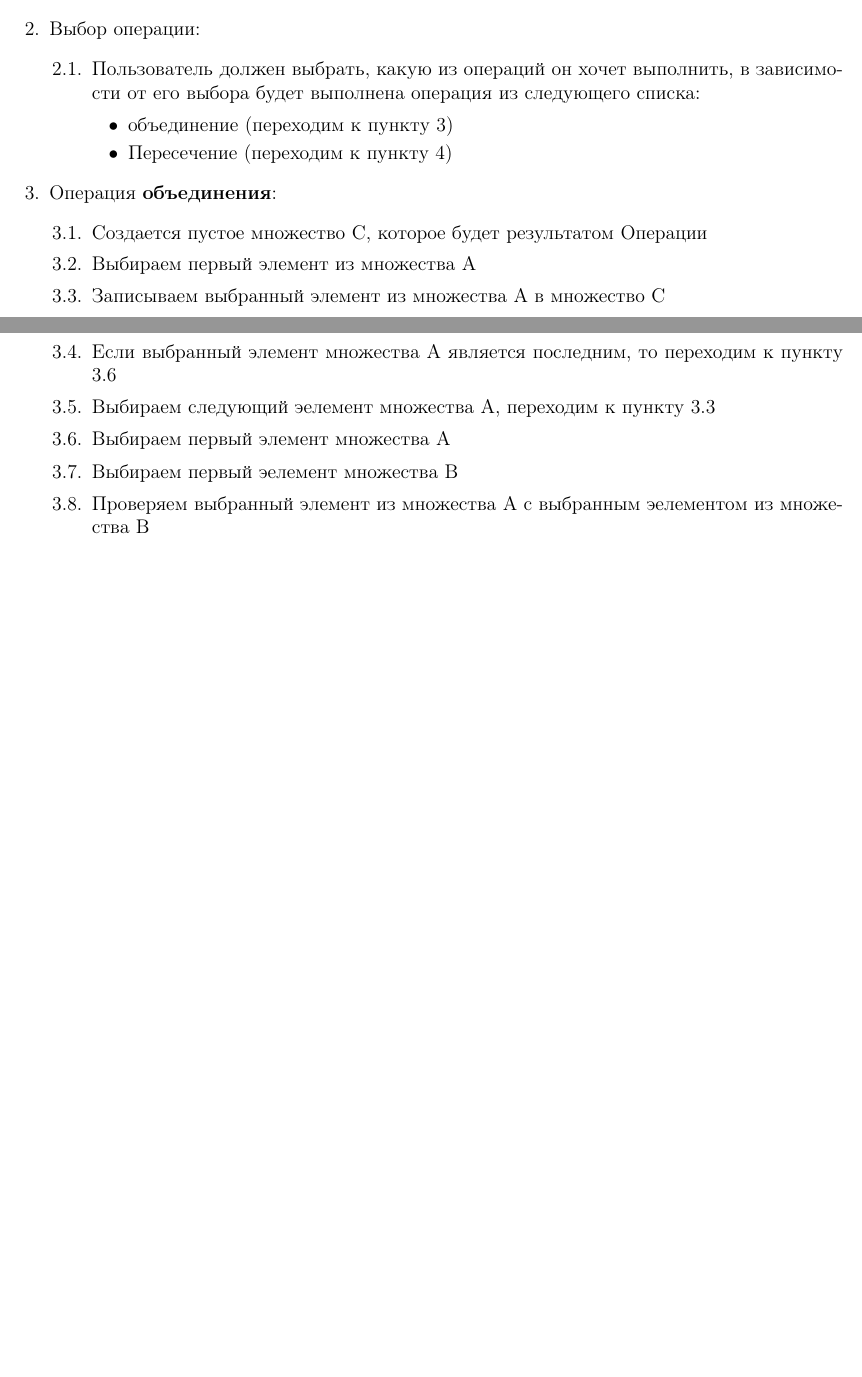
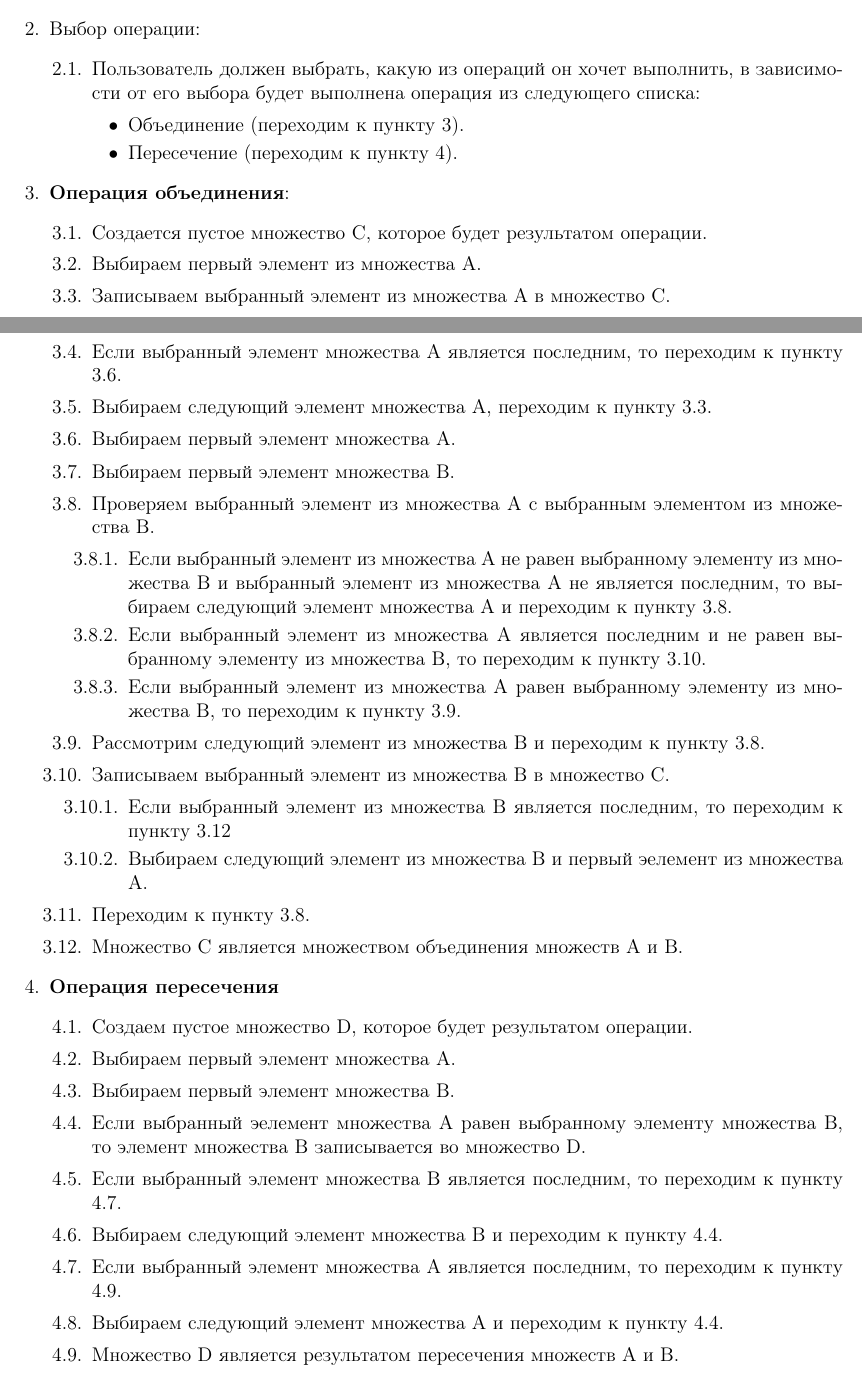
Before and after one commit to kitanoyoru/TMOIS-Labs, a LaTeX document (Lab1/TEX/main.tex): two parts of pages 2 and 3 of 3, joined at a grey line, cut so that both start at the same text, the shorter picture padded with empty space. Compiled offline with pdfLaTeX.

Commit message:
Lab1 is ready

```diff
--- a/Lab1/TEX/main.tex
+++ b/Lab1/TEX/main.tex
@@ -75,27 +75,52 @@
 \begin{enumerate}
   \item Ввод данных:
   \begin{enumerate}[label*=\arabic*.]
-    \item Пользользователь задает множество А
-    \item Пользователь задет множество В
+    \item Пользользователь задает множество А.
+    \item Пользователь задет множество В.
   \end{enumerate}
   \item Выбор операции:
   \begin{enumerate}[label*=\arabic*.]
     \item Пользователь должен выбрать, какую из операций он хочет выполнить, в зависимости от его выбора будет выполнена операция из следующего списка:
     \begin{itemize}
-      \item объединение (переходим к пункту 3)
-      \item Пересечение (переходим к пункту 4)
+      \item Объединение (переходим к пункту 3).
+      \item Пересечение (переходим к пункту 4).
     \end{itemize}
   \end{enumerate}
-  \item Операция \textbf{объединения}:
+  \item \textbf{Операция объединения}:
   \begin{enumerate}[label*=\arabic*.]
-    \item Создается пустое множество С, которое будет результатом Операции
-    \item Выбираем первый элемент из множества А
-    \item Записываем выбранный элемент из множества А в множество С
-    \item Если выбранный элемент множества А является последним, то переходим к пункту 3.6
-    \item Выбираем следующий эелемент множества А, переходим к пункту 3.3
-    \item Выбираем первый элемент множества А
-    \item Выбираем первый эелемент множества В
-    \item Проверяем выбранный элемент из множества А с выбранным эелементом из множества В
+    \item Создается пустое множество С, которое будет результатом операции.
+    \item Выбираем первый элемент из множества А.
+    \item Записываем выбранный элемент из множества А в множество С.
+    \item Если выбранный элемент множества А является последним, то переходим к пункту 3.6.
+    \item Выбираем следующий элемент множества А, переходим к пункту 3.3.
+    \item Выбираем первый элемент множества А.
+    \item Выбираем первый элемент множества В.
+    \item Проверяем выбранный элемент из множества А с выбранным элементом из множества В.
+    \begin{enumerate}[label*=\arabic*.]
+      \item Если выбранный элемент из множества А не равен выбранному элементу из множества В и выбранный элемент из множества А не является последним, то выбираем следующий элемент множества А и переходим к пункту 3.8.
+      \item Если выбранный элемент из множества А является последним и не равен выбранному элементу из множества В, то переходим к пункту 3.10.
+      \item Если выбранный элемент из множества А равен выбранному элементу из множества В, то переходим к пункту 3.9.
+    \end{enumerate}
+    \item Рассмотрим следующий элемент из множества В и переходим к пункту 3.8.
+    \item Записываем выбранный элемент из множества В в множество С.
+    \begin{enumerate}[label*=\arabic*.]
+      \item Если выбранный элемент из множества В является последним, то переходим к пункту 3.12
+      \item Выбираем следующий элемент из множества В и первый эелемент из множества А.
+    \end{enumerate}
+    \item Переходим к пункту 3.8.
+    \item Множество С является множеством объединения множеств А и В.
+  \end{enumerate}
+  \item \textbf{Операция пересечения}
+  \begin{enumerate}[label*=\arabic*.]
+    \item Создаем пустое множество D, которое будет результатом операции.
+    \item Выбираем первый элемент множества А.
+    \item Выбираем первый элемент множества В.
+    \item Если выбранный эелемент множества А равен выбранному элементу множества В, то элемент множества В записывается во множество D.
+    \item Если выбранный элемент множества В является последним, то переходим к пункту 4.7.
+    \item Выбираем следующий элемент множества В и переходим к пункту 4.4.
+    \item Если выбранный элемент множества А является последним, то переходим к пункту 4.9.
+    \item Выбираем следующий элемент множества А и переходим к пункту 4.4.
+    \item Множество D является результатом пересечения множеств А и В.
   \end{enumerate}
 \end{enumerate}
 
```
Also changed, not shown: Lab1/TEX/main.pdf, Lab1/TEX/main.tex (2 more changed lines), 3 other files.
